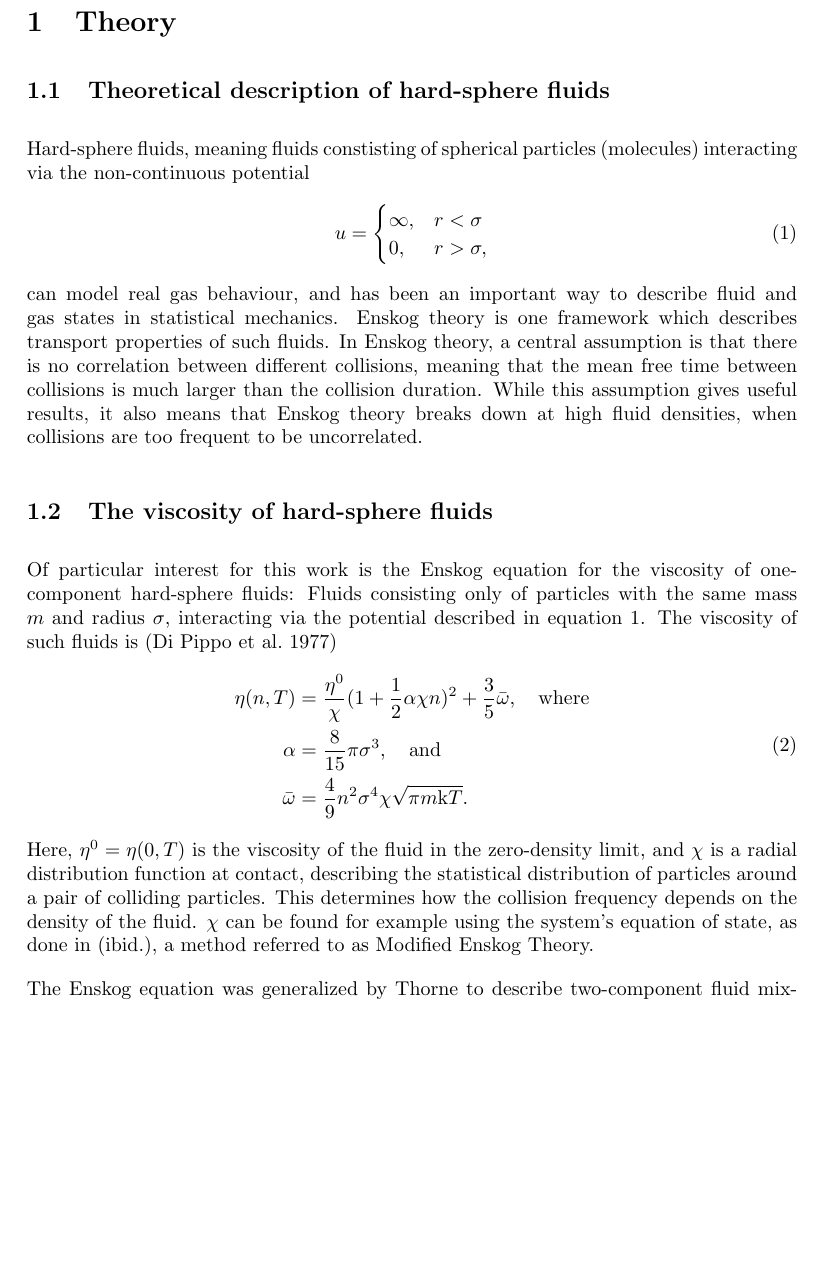
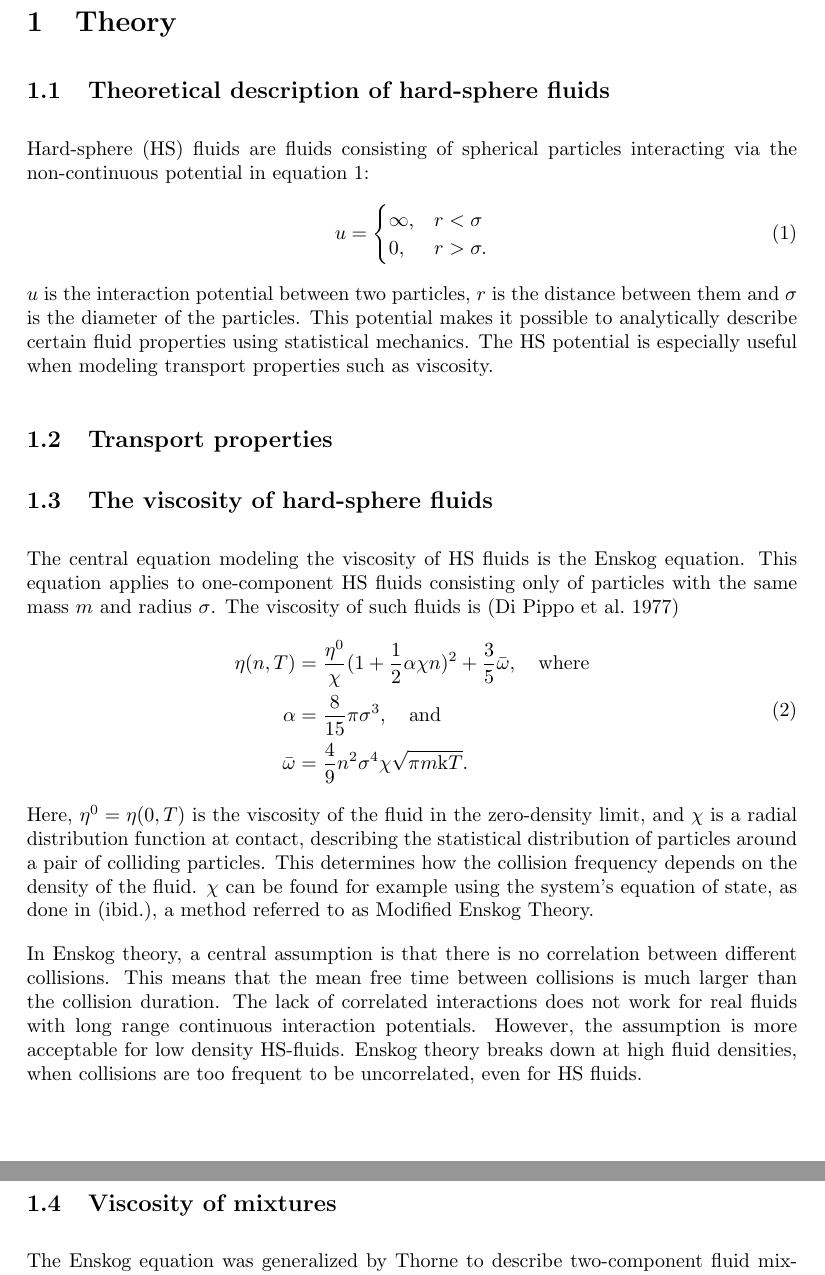
Before and after one commit to jonasbue/MD_viscosity, a LaTeX document (report/report.tex, which reads report/theory.tex): part of page 2 of 5 before the commit and two parts of pages 2 and 3 of 5 after it, the two joined at a grey line, cut so that both start at the same text, the shorter picture padded with empty space. Compiled offline with pdfLaTeX.

Commit message:
Updates theory file with comments from Christopher.

```diff
--- a/report/theory.tex
+++ b/report/theory.tex
@@ -1,29 +1,48 @@
 \section{Theory}
+% Generell kommentar: Du har for lange setninger. Slutt med delsetninger etc. Dette er vanlig på norsk, men gir lange kronglete setninger på engelsk. Om du må trekke pusten for å komme gjennom er det for langt.
+
+% Jeg viser hva jeg mener i første avsnitt så kan du gjøre endringer i resten
+
 \label{sec:theory}
 \subsection{Theoretical description of hard-sphere fluids}
-Hard-sphere fluids, meaning fluids constisting of spherical particles (molecules) interacting via the non-continuous potential
+%Hva du hadde:
+%Hard-sphere fluids, meaning fluids constisting of spherical particles (molecules) %interacting via the non-continuous potential
+%\begin{equation}
+%    \label{eq:hard_sphere_potential}
+%    u =
+%    \begin{cases}
+%        \infty, & r < \sigma \\
+%        0, & r > \sigma,
+%    \end{cases}
+%\end{equation}
+%can model real gas behaviour, and has been an important way to describe fluid and gas states in statistical mechanics.
+%Enskog theory is one framework which describes transport properties of such fluids.
+
+%Hva du burde ha
+Hard-sphere (HS) fluids are fluids consisting of spherical particles interacting via the non-continuous potential in equation \ref{eq:hard_sphere_potential}:
 \begin{equation}
     \label{eq:hard_sphere_potential}
     u =
     \begin{cases}
         \infty, & r < \sigma \\
-        0, & r > \sigma,
+        0, & r > \sigma.
     \end{cases}
 \end{equation}
-can model real gas behaviour, and has been an important way to describe fluid and gas states in statistical mechanics.
-Enskog theory is one framework which describes transport properties of such fluids.
-In Enskog theory, a central assumption is that there is no correlation between different collisions,
-meaning that the mean free time between collisions is much larger than the collision duration.
-While this assumption gives useful results, it also means that Enskog theory breaks down at high fluid densities,
-when collisions are too frequent to be uncorrelated.
+% Alltid forklar nye variabler og symboler i en formel.
+$u$ is the interaction potential between two particles, $r$ is the distance between them and $\sigma$ is the diameter of the particles. This potential makes it possible to analytically describe certain fluid properties using statistical mechanics. The HS potential is especially useful when modeling transport properties such as viscosity.
+
 % TODO: Write more and add a source.
 
+\subsection{Transport properties}
+% Fyll inn tekst her
+
+
+
 \subsection{The viscosity of hard-sphere fluids}
-Of particular interest for this work is the Enskog equation
-for the viscosity of one-component hard-sphere fluids:
-Fluids consisting only of particles with the same mass $m$ and radius $\sigma$,
-interacting via the potential described in equation \ref{eq:hard_sphere_potential}.
+The central equation modeling the viscosity of HS fluids is the Enskog equation. This equation applies to one-component HS fluids consisting only of particles with the same mass $m$ and radius $\sigma$.
+% Interaksjonspotensialet trenger ikke å gjentas.
 The viscosity of such fluids is \cite{ref:pippo:composition_dependence}
+% Bruk heller den enklere formen slik den er gitt f.eks. i Faezeh sitt paper.
 \begin{equation}
     \begin{split}
         \eta(n,T)
@@ -41,10 +60,24 @@ This determines how the collision frequency depends on the density of the fluid.
 $\chi$ can be found for example using the system's equation of state,
 as done in \cite{ref:pippo:composition_dependence}, a method referred to as Modified Enskog Theory.
 
+%Flytt biten om Enskog til: The viscosity of hard sphere fluids. Deler av dette kan også nevnes i seksjonen om transportegenskaper. Det er et generelt problem det du beskriver om MFT.
+
+In Enskog theory, a central assumption is that there is no correlation between different collisions.
+This means that the mean free time between collisions is much larger than the collision duration.
+The lack of correlated interactions does not work for real fluids with long range continuous interaction potentials.
+However, the assumption is more acceptable for low density HS-fluids.
+Enskog theory breaks down at high fluid densities, when collisions are too frequent to be uncorrelated, even for HS fluids.
+
+%En anen begrensende faktor er det ekskluderte volumet i fluidet. Ved lav tetthet er det en rimelig antagelse at ekskludert volum bare er partikkel-volum, men ved høy tetthet kan geometriske betraktninger føre til et noe høyere eksludert volum.
+% Dette kan jeg trenge en forklaring på.
+
+\subsection{Viscosity of mixtures}
+
 The Enskog equation was generalized by Thorne to describe two-component
 fluid mixtures\cite{ref:chapman:non_uniform_gases}, and a further
 generalization to mixtures of arbitrary component numbers has been
 performed by Tham and Gubbins\cite{ref:tham:fluid_mixtures}.
+% Fjern komma og lag heller en ny setning. Typ: ... fluid mixtures. A further gen...
 The results are outlined below, as presented in \cite{ref:pippo:composition_dependence}.
 
 The viscosity of a dense binary mixture of hard-sphere fluids is given by
```
Also changed, not shown: report/theory.tex (20 more changed lines).
